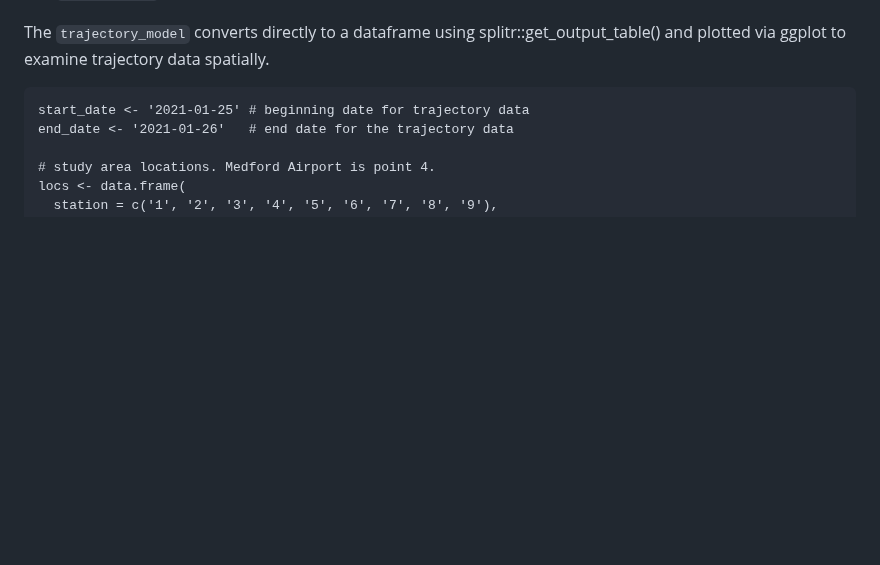
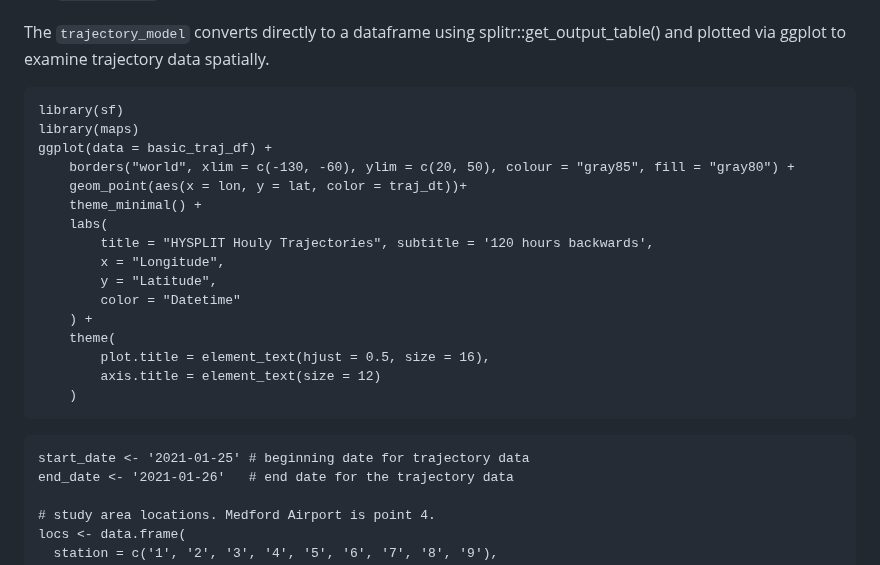
Before and after one commit to philipmoffatt/Rasterizing-gridMET-HYSPLT, a Markdown page: README.md, the part around the change. GitHub-like rendering; blank space fills up the shorter version.

Commit message:
added basic plot

````diff
--- a/README.md
+++ b/README.md
@@ -42,7 +42,24 @@ trajectory_model <- create_trajectory_model() %>%
 
 The `trajectory_model` converts directly to a dataframe using splitr::get_output_table() and plotted via ggplot to examine trajectory data spatially.
 
-
+```{r}
+library(sf)
+library(maps)
+ggplot(data = basic_traj_df) +
+    borders("world", xlim = c(-130, -60), ylim = c(20, 50), colour = "gray85", fill = "gray80") +
+    geom_point(aes(x = lon, y = lat, color = traj_dt))+
+    theme_minimal() +
+    labs(
+        title = "HYSPLIT Houly Trajectories", subtitle = '120 hours backwards',
+        x = "Longitude",
+        y = "Latitude",
+        color = "Datetime"
+    ) +
+    theme(
+        plot.title = element_text(hjust = 0.5, size = 16),
+        axis.title = element_text(size = 12)
+    )
+```
 
 
 ```{r}
````
